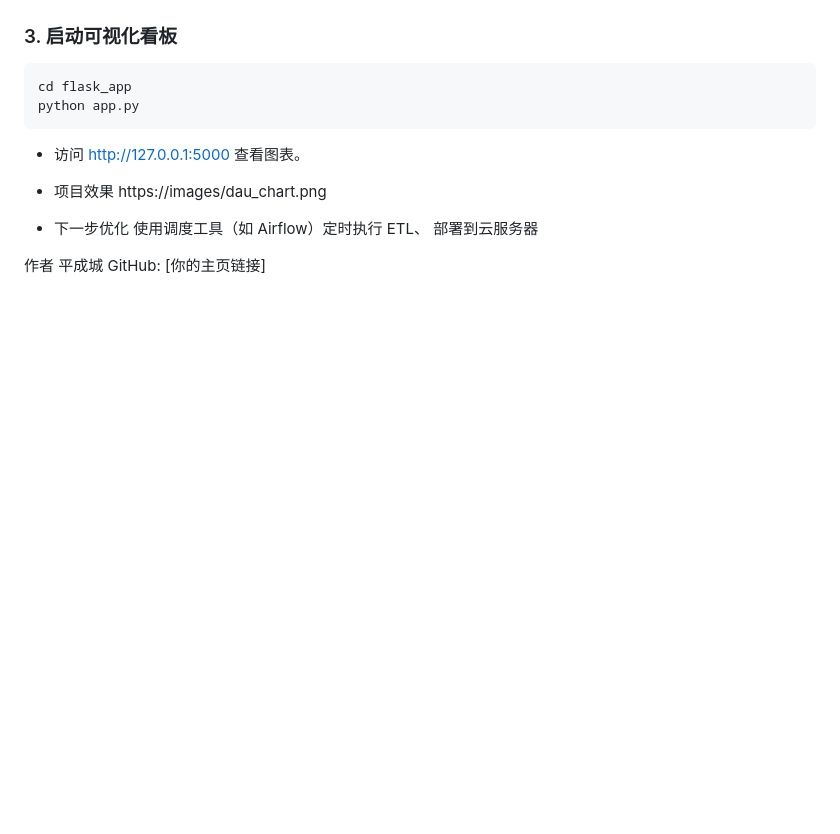
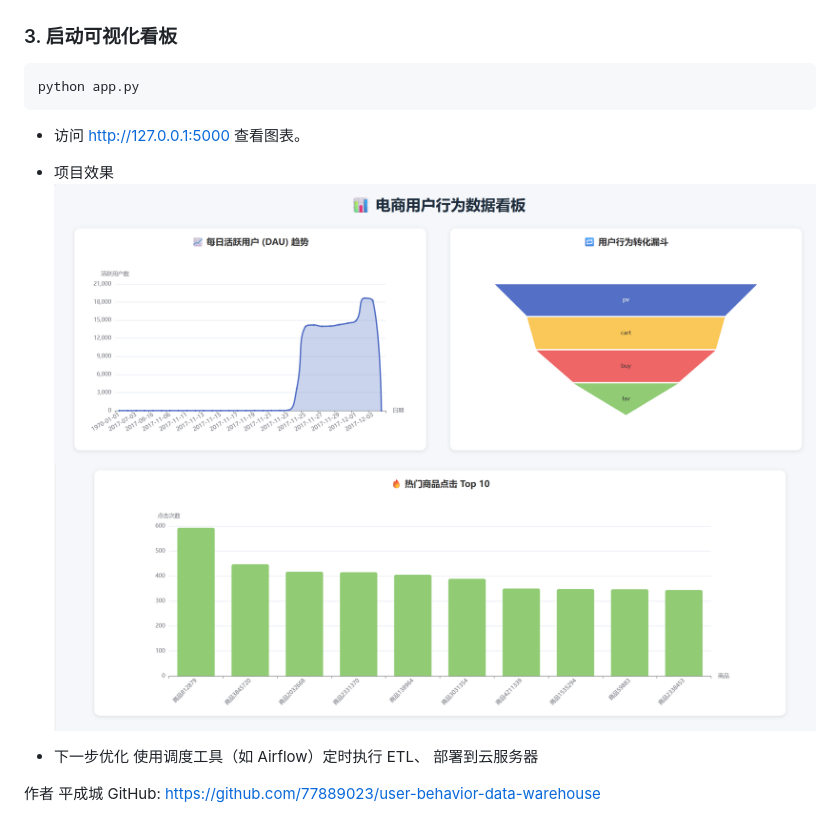
Before and after one commit to 77889023/user-behavior-data-warehouse, a Markdown page: README.md, the part around the change printed below. Drawn GitHub-style; pictures changed too: images/dau_chart1.png (added), images/dau_chart2.png (added); blank space fills up the shorter version.

````diff
--- a/README.md
+++ b/README.md
@@ -44,12 +68,11 @@ mysql -u root -p itcast < etl/ads_etl.sql
 ### 3. 启动可视化看板
 ```bash
-cd flask_app
 python app.py
 ```
 - 访问 http://127.0.0.1:5000 查看图表。
 
 - 项目效果
-https://images/dau_chart.png
+![DAU趋势图1](images/dau_chart1.png) ![DAU趋势图2](images/dau_chart2.png)
 
 - 下一步优化
 使用调度工具（如 Airflow）定时执行 ETL、
@@ -57,4 +80,4 @@ https://images/dau_chart.png
 
 作者
 平成城
-GitHub: [你的主页链接]
+GitHub: https://github.com/77889023/user-behavior-data-warehouse
````
Also changed, not shown: other parts of README.md (+34 -10 lines), images/.architecture.png (renamed from 架构图.png), 2 other files.
